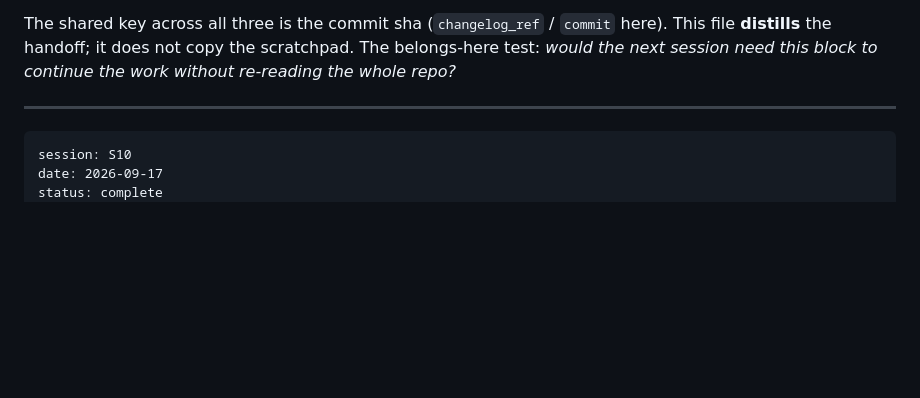
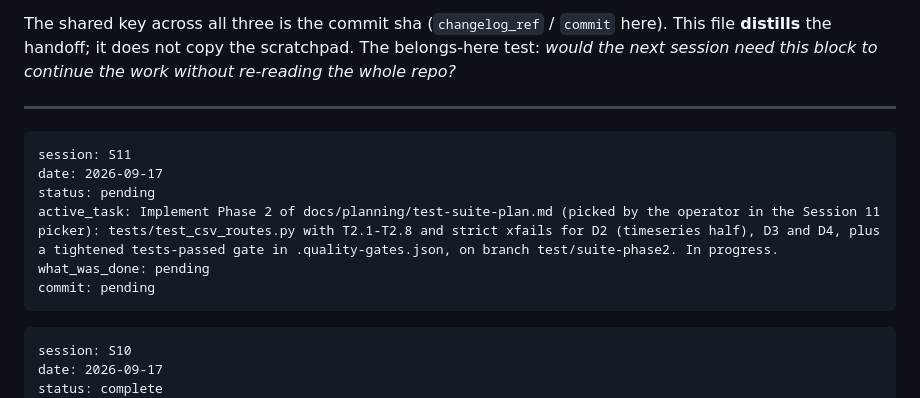
Before and after one commit to rmsharp/airqinodashboard, a Markdown page: HANDOFFS.md, the part around the change. Drawn GitHub-style; blank space fills up the shorter version.

````diff
--- a/HANDOFFS.md
+++ b/HANDOFFS.md
@@ -156,6 +156,15 @@ session need this block to continue the work without re-reading the whole repo?*
 <!-- Receipts go below, newest on top. Delete the seed-sentinel line above when you add the first one. -->
 
 ```handoff
+session: S11
+date: 2026-09-17
+status: pending
+active_task: Implement Phase 2 of docs/planning/test-suite-plan.md (picked by the operator in the Session 11 picker): tests/test_csv_routes.py with T2.1-T2.8 and strict xfails for D2 (timeseries half), D3 and D4, plus a tightened tests-passed gate in .quality-gates.json, on branch test/suite-phase2. In progress.
+what_was_done: pending
+commit: pending
+```
+
+```handoff
 session: S10
 date: 2026-09-17
 status: complete
````
Also changed, not shown: CHANGELOG.md (+6 -0 lines), SESSION_NOTES.md (+8 -0 lines).
